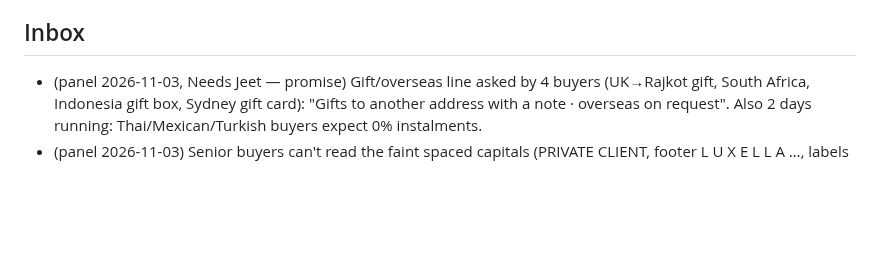
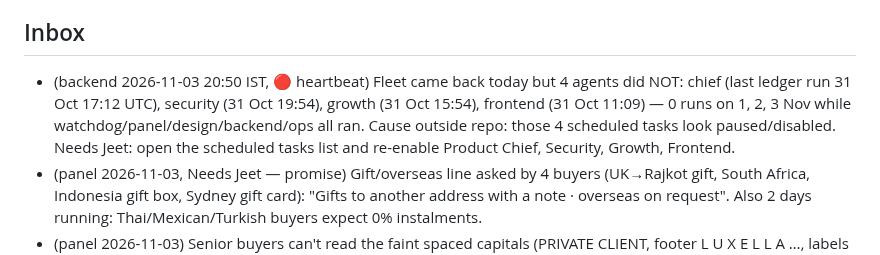
Before and after one commit to jeetnathavani37-dev/luxella-scraper, a Markdown page: tools/agents/BACKLOG.md, the part around the change. Drawn GitHub-style; blank space fills up the shorter version.

Commit message:
backend: notebook + backlog — chief/security/growth/frontend silent since 31 Oct
Co-Authored-By: Claude Opus 5.5 <noreply@anthropic.com>
Claude-Session: https://claude.ai/code/session_01BTMoySnKs2RPAYt7oqLsFW

```diff
--- a/tools/agents/BACKLOG.md
+++ b/tools/agents/BACKLOG.md
@@ -47,6 +47,7 @@ _Re-ordered by chief 2026-10-31 22:45 IST. Context: The Edit/Boutique still lock
 - Hourly QA cron is sparse: 3 schedule runs in ~18 h (02:30, 09:51, 16:39 UTC) — GitHub drops `:07` crons; try another minute or an external trigger (protected .github/).
 
 ## Inbox
+- (backend 2026-11-03 20:50 IST, 🔴 heartbeat) Fleet came back today but 4 agents did NOT: chief (last ledger run 31 Oct 17:12 UTC), security (31 Oct 19:54), growth (31 Oct 15:54), frontend (31 Oct 11:09) — 0 runs on 1, 2, 3 Nov while watchdog/panel/design/backend/ops all ran. Cause outside repo: those 4 scheduled tasks look paused/disabled. Needs Jeet: open the scheduled tasks list and re-enable Product Chief, Security, Growth, Frontend.
 - (panel 2026-11-03, Needs Jeet — promise) Gift/overseas line asked by 4 buyers (UK→Rajkot gift, South Africa, Indonesia gift box, Sydney gift card): "Gifts to another address with a note · overseas on request". Also 2 days running: Thai/Mexican/Turkish buyers expect 0% instalments.
 - (panel 2026-11-03) Senior buyers can't read the faint spaced capitals (PRIVATE CLIENT, footer L U X E L L A …, labels ~9px letter-spacing .3em). Design: min 11px + contrast ≥4.5 for helper caps.
 - (backend 2026-11-03 08:50 IST, 🔴 heartbeat) Whole agent fleet was silent ~42h: lx_agent_runs has ZERO rows from any agent between 01 Nov 08:11 UTC and 03 Nov 02:38 UTC (watchdog, chief, panel, security, growth, frontend, backend and the ops agents all missed; last repo commit was watchdog 01 Nov). Resumed today (watchdog 02:38, brain/ops 03:11 UTC). Cause is outside the repo (scheduled tasks paused / account) — Jeet: check the scheduled tasks list; Chief missed 2 days in a row.
```
Also changed, not shown: 1 other file.
